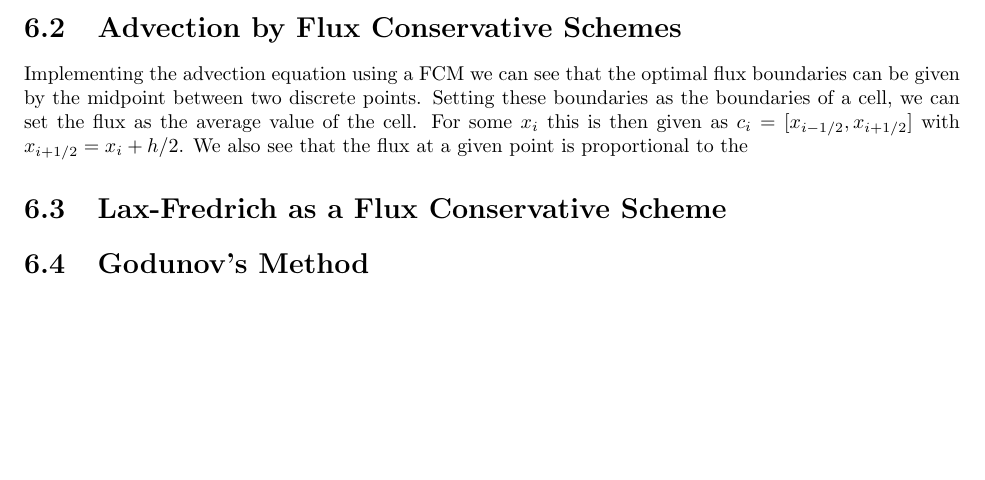
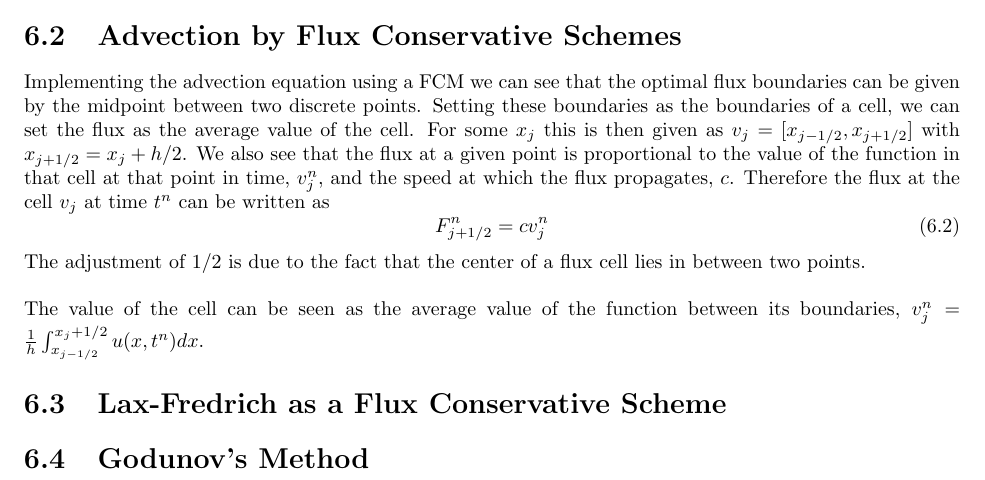
Before and after one commit to caramel-koala/Numerical-Modelling, a LaTeX document (Report/NMReport.tex, which reads Report/6FCM.tex): part of page 30 of 31, cut so that both start at the same text, the shorter picture padded with empty space. Compiled offline with pdfLaTeX.

Commit message:
Swiched i to j

```diff
--- a/Report/6FCM.tex
+++ b/Report/6FCM.tex
@@ -20,7 +20,14 @@ Where $F(x,t)$ describes the flux through a point. This describes the fact that
 Also referred to as Reconstruct-Evolve-Average (R-E-A) algorithms, these work by assuming the function is made up of a set of piecewise constant values. The system is evolved by fist fitting the average value to a cell and assuming the value is constant across the cell (Reconstruction). The piecewise function is then evolved over one time step, with values of the cell being carried into one another. The new values are then averaged by the ``amount'' of the function which has left the cell and the amount which has entered. These methods can be improved by replacing the piecewise constant with sloping equations or with polynomials to allow for better accuracy with the function being smoother at the cell boundaries.
 %%%%%%%%%%%%%%%%%%%%%%%%%%%%%%%%%%%%%%%%%%%%%%%%%%%%%%%%%%%%%%%%%%%%%%%%%%%%%%%%%%%%%%%%%%%%%%%%%%
 \section{Advection by Flux Conservative Schemes}
-Implementing the advection equation using a FCM we can see that the optimal flux boundaries can be given by the midpoint between two discrete points. Setting these boundaries as the boundaries of a cell, we can set the flux as the average value of the cell. For some $x_i$ this is then given as $c_i=[x_{i-1/2},x_{i+1/2}]$ with $x_{i+1/2} = x_i + h/2$. We also see that the flux at a given point is proportional to the
+Implementing the advection equation using a FCM we can see that the optimal flux boundaries can be given by the midpoint between two discrete points. Setting these boundaries as the boundaries of a cell, we can set the flux as the average value of the cell. For some $x_j$ this is then given as $v_j=[x_{j-1/2},x_{j+1/2}]$ with $x_{j+1/2} = x_j + h/2$. We also see that the flux at a given point is proportional to the value of the function in that cell at that point in time, $v_j^n$, and the speed at which the flux propagates, $c$. Therefore the flux at the cell $v_j$ at time $t^n$ can be written as
+\begin{equation}\label{eq:adv_flux}
+  F^n_{j+1/2} =cv^n_j
+\end{equation}
+The adjustment of $1/2$ is due to the fact that the center of a flux cell lies in between two points.
+\\
+\\
+The value of the cell can be seen as the average value of the function between its boundaries, $v^n_j=\frac{1}{h}\int_{x_{j-1/2}}^{x_j+1/2}u(x,t^n)dx$.
 %%%%%%%%%%%%%%%%%%%%%%%%%%%%%%%%%%%%%%%%%%%%%%%%%%%%%%%%%%%%%%%%%%%%%%%%%%%%%%%%%%%%%%%%%%%%%%%%%%
 \section{Lax-Fredrich as a Flux Conservative Scheme}
 %%%%%%%%%%%%%%%%%%%%%%%%%%%%%%%%%%%%%%%%%%%%%%%%%%%%%%%%%%%%%%%%%%%%%%%%%%%%%%%%%%%%%%%%%%%%%%%%%%
```
Also changed, not shown: Report/NMReport.pdf, 3 other files.
